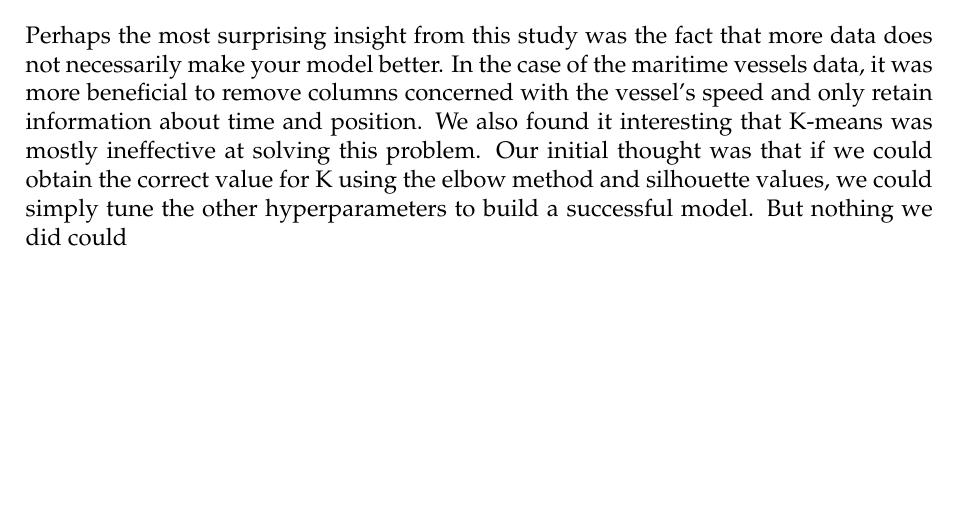
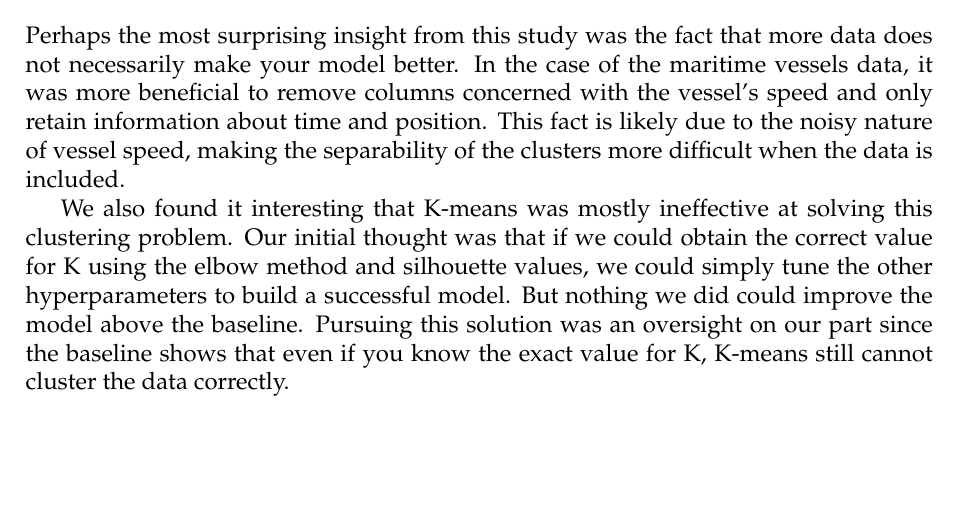
Before and after one commit to AaronDuda/case_study_2, a LaTeX problem sheet (Report/13_CS2.tex): part of page 4 of 4, cut so that both start at the same text. Compiled offline with pdfLaTeX.

Commit message:
update insights section

```diff
--- a/Report/13_CS2.tex
+++ b/Report/13_CS2.tex
@@ -118,8 +118,12 @@ The final tuned HDBSCAN model substantially improves over the baseline on both l
 
 \section*{Insights and Failed Attempts}
 
-Perhaps the most surprising insight from this study was the fact that more data does not necessarily make your model better. In the case of the maritime vessels data, it was more beneficial to remove columns concerned with the vessel's speed and only retain information about time and position. We also found it interesting that K-means was mostly ineffective at
-solving this problem. Our initial thought was that if we could obtain the correct value for K using the elbow method and silhouette values, we could simply tune the other hyperparameters to build a successful model. But nothing we did could
+Perhaps the most surprising insight from this study was the fact that more data does not necessarily make your model better. In the case of the maritime vessels data, it was more beneficial to remove columns concerned with the vessel's speed and only retain information about time and position.
+This fact is likely due to the noisy nature of vessel speed, making the separability of the clusters more difficult when the data is included.
+
+We also found it interesting that K-means was mostly ineffective at
+solving this clustering problem. Our initial thought was that if we could obtain the correct value for K using the elbow method and silhouette values, we could simply tune the other hyperparameters to build a successful model. But nothing we did could improve the model above the baseline. Pursuing this solution was an oversight on our part since the baseline
+shows that even if you know the exact value for K, K-means still cannot cluster the data correctly.
 
 
 
```
Also changed, not shown: Report/13_CS2.pdf, 2 other files.
